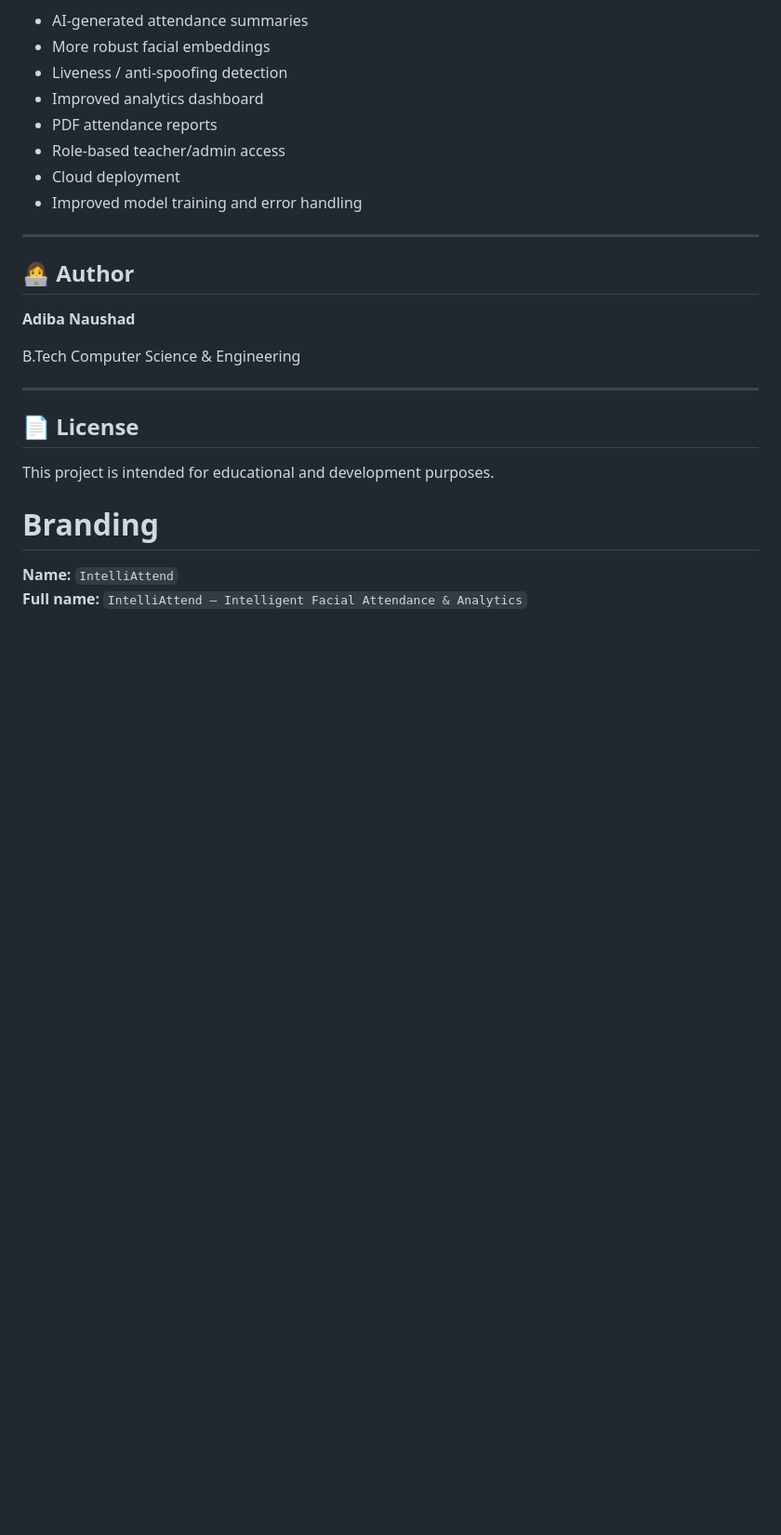
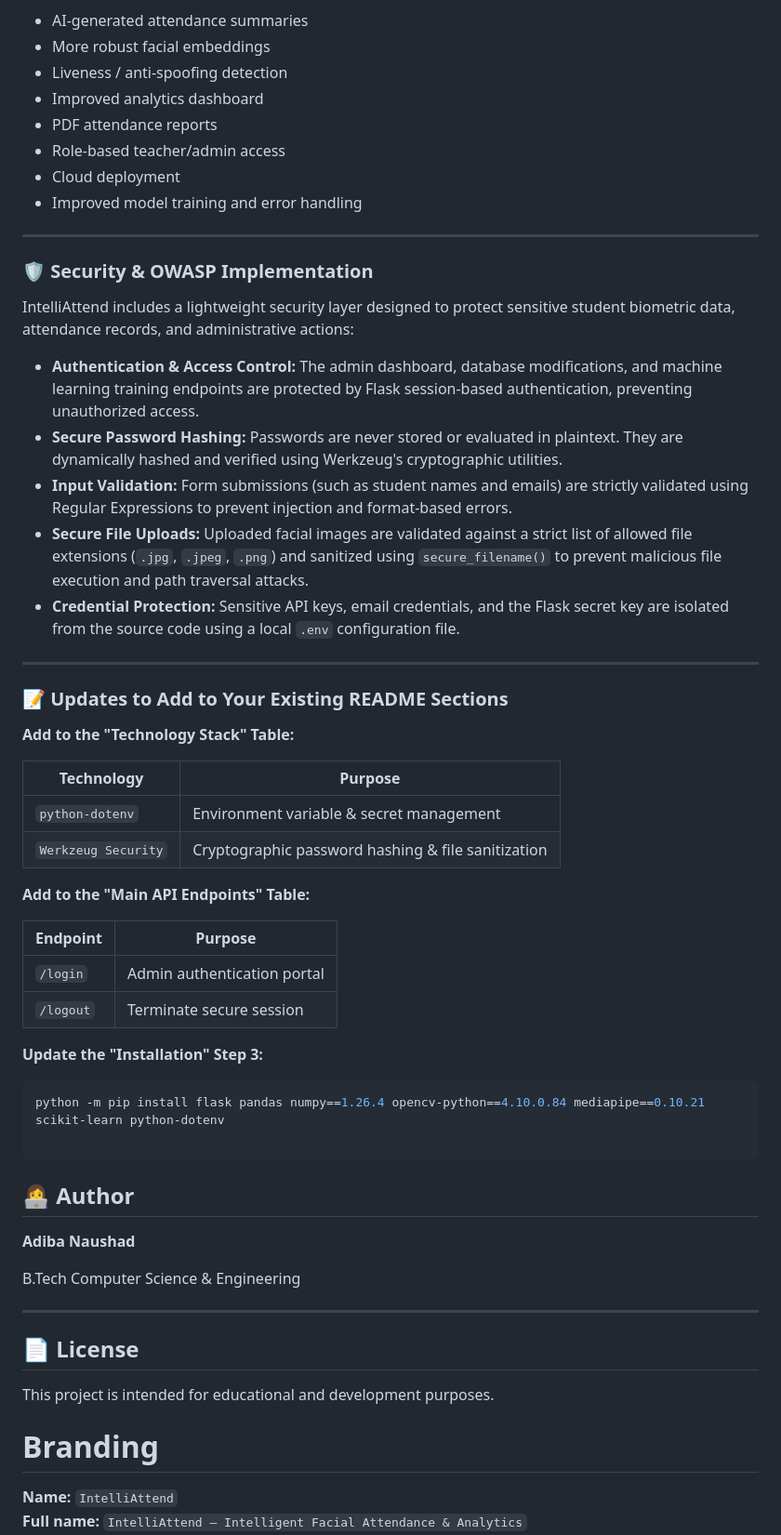
Before and after one commit to AdibaNaushad/IntelliAttend-Smart-System, a Markdown page: README.md, the part around the change. Shown at 93% size. GitHub-like rendering; blank space fills up the shorter version.

````diff
--- a/README.md
+++ b/README.md
@@ -416,6 +416,41 @@ Planned possibilities include:
 
 ---
 
+### 🛡️ Security & OWASP Implementation
+
+IntelliAttend includes a lightweight security layer designed to protect sensitive student biometric data, attendance records, and administrative actions:
+
+* **Authentication & Access Control:** The admin dashboard, database modifications, and machine learning training endpoints are protected by Flask session-based authentication, preventing unauthorized access.
+* **Secure Password Hashing:** Passwords are never stored or evaluated in plaintext. They are dynamically hashed and verified using Werkzeug's cryptographic utilities.
+* **Input Validation:** Form submissions (such as student names and emails) are strictly validated using Regular Expressions to prevent injection and format-based errors.
+* **Secure File Uploads:** Uploaded facial images are validated against a strict list of allowed file extensions (`.jpg`, `.jpeg`, `.png`) and sanitized using `secure_filename()` to prevent malicious file execution and path traversal attacks.
+* **Credential Protection:** Sensitive API keys, email credentials, and the Flask secret key are isolated from the source code using a local `.env` configuration file.
+
+---
+
+### 📝 Updates to Add to Your Existing README Sections
+
+**Add to the "Technology Stack" Table:**
+
+| Technology | Purpose |
+| --- | --- |
+| `python-dotenv` | Environment variable & secret management |
+| `Werkzeug Security` | Cryptographic password hashing & file sanitization |
+
+**Add to the "Main API Endpoints" Table:**
+
+| Endpoint | Purpose |
+| --- | --- |
+| `/login` | Admin authentication portal |
+| `/logout` | Terminate secure session |
+
+**Update the "Installation" Step 3:**
+
+```powershell
+python -m pip install flask pandas numpy==1.26.4 opencv-python==4.10.0.84 mediapipe==0.10.21 scikit-learn python-dotenv
+
+```
+
 ## 👩‍💻 Author
 
 **Adiba Naushad**
````
